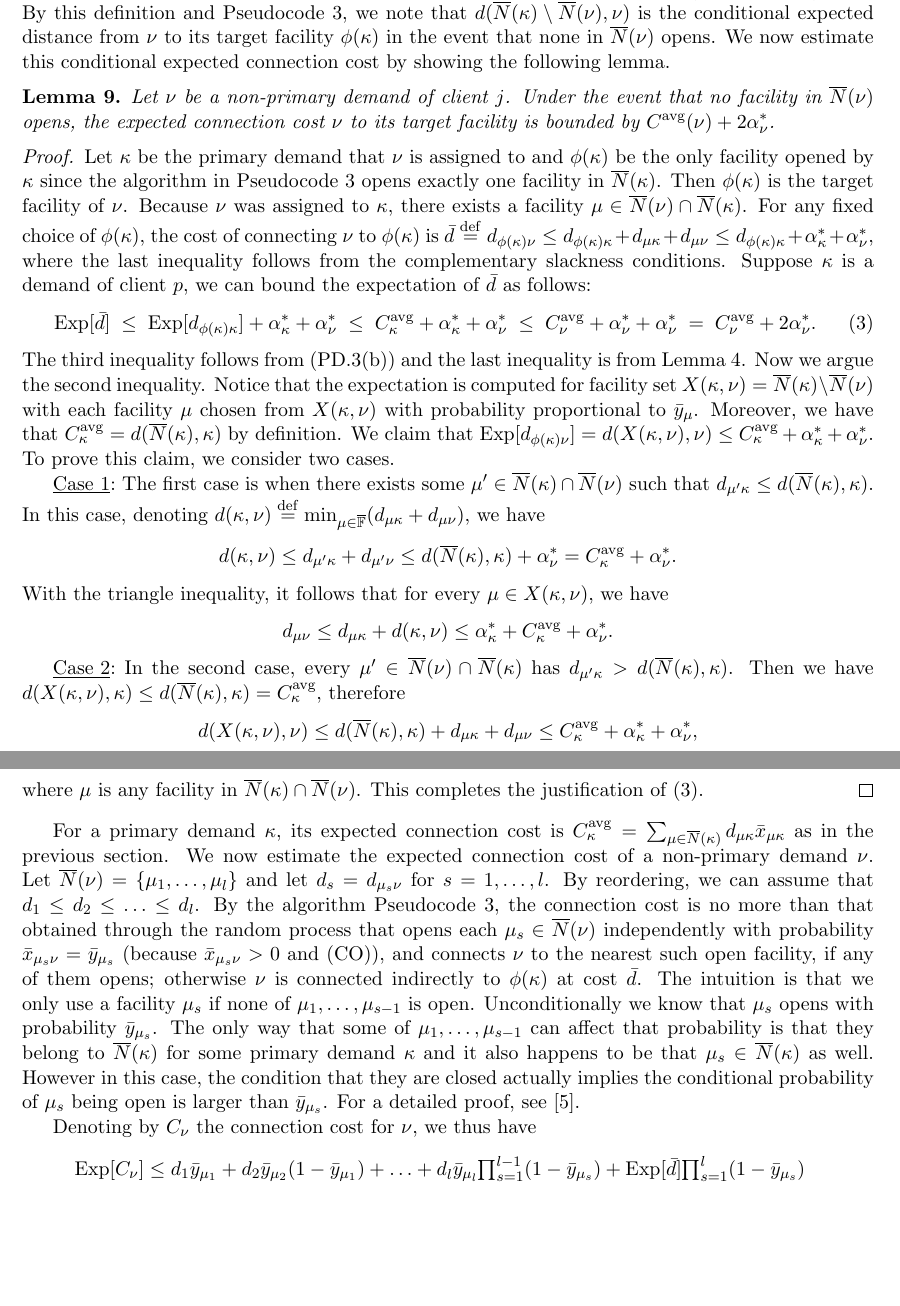
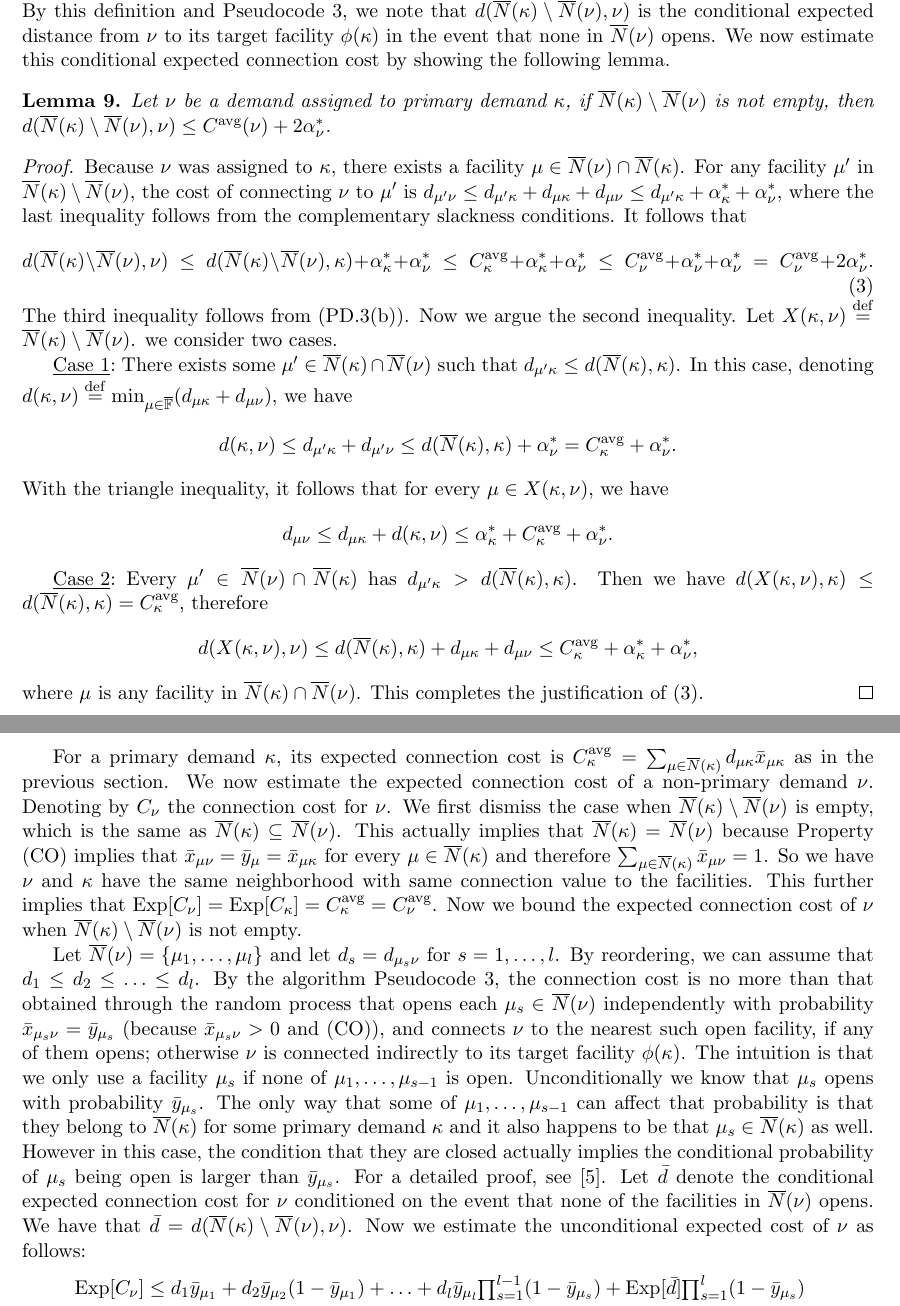
Before and after one commit to lantimilan/facilitylocation, a LaTeX paper (ftfp_journal/ftfpfull.tex, which reads ftfp_journal/ECHU.tex): two parts of pages 15 and 16 of 22, joined at a grey line, cut so that both start at the same text, the shorter picture padded with empty space. Compiled offline with pdfLaTeX.

Commit message:
1.736 again

```diff
--- a/ftfp_journal/ECHU.tex
+++ b/ftfp_journal/ECHU.tex
@@ -138,54 +138,41 @@ $\wbarN(\nu)$ opens. We now estimate this conditional
 expected connection cost by showing the following lemma.
 \begin{lemma}
   \label{lem:echu indirect}
-  Let $\nu$ be a non-primary demand of client $j$. Under the
-  event that no facility in $\wbarN(\nu)$ opens, the
-  expected connection cost $\nu$ to its target facility is
-  bounded by $\concost(\nu)+2\alpha_{\nu}^\ast$.
+  Let $\nu$ be a demand assigned to primary demand $\kappa$,
+  if $\wbarN(\kappa) \setminus \wbarN(\nu)$ is not empty,
+  then $d(\wbarN(\kappa) \setminus \wbarN(\nu), \nu) \leq
+  \concost(\nu)+2\alpha_{\nu}^\ast$.
 \end{lemma}
 \begin{proof}
-  Let $\kappa$ be the primary demand that $\nu$ is assigned
-  to and $\phi(\kappa)$ be the only facility opened by
-  $\kappa$ since the algorithm in Pseudocode~\ref{alg:lpr3}
-  opens exactly one facility in $\wbarN(\kappa)$. Then
-  $\phi(\kappa)$ is the target facility of $\nu$. Because
-  $\nu$ was assigned to $\kappa$, there exists a facility
-  $\mu\in \wbarN(\nu)\cap \wbarN(\kappa)$.  For any fixed
-  choice of $\phi(\kappa)$, the cost of connecting $\nu$ to
-  $\phi(\kappa)$ is $\bard \stackrel{\mathrm{def}}{=}
-  d_{\phi(\kappa)\nu} \le d_{\phi(\kappa)\kappa}+
-  d_{\mu\kappa}+d_{\mu\nu} \le
-  d_{\phi(\kappa)\kappa}+\alpha_{\kappa}^\ast +
-  \alpha_{\nu}^\ast$, where the last inequality follows
-  from the complementary slackness conditions. Suppose
-  $\kappa$ is a demand of client $p$, we can bound the
-  expectation of $\bard$ as follows:
+  Because $\nu$ was assigned to $\kappa$, there exists a
+  facility $\mu\in \wbarN(\nu)\cap \wbarN(\kappa)$.  For any
+  facility $\mu'$ in $\wbarN(\kappa) \setminus \wbarN(\nu)
+  $, the cost of connecting $\nu$ to $\mu'$ is $ d_{\mu'
+    \nu} \le d_{\mu' \kappa}+ d_{\mu\kappa}+d_{\mu\nu} \le
+  d_{\mu' \kappa}+\alpha_{\kappa}^\ast + \alpha_{\nu}^\ast$,
+  where the last inequality follows from the complementary
+  slackness conditions. It follows that
 %
 \begin{equation}
 	\label{eqn: 1.76 connection cost}
-  \Exp[\bard] \;\leq\; \Exp[d_{\phi(\kappa) \kappa}]  + \alpha_{\kappa}^\ast + \alpha_{\nu}^\ast
+  d(\wbarN(\kappa)\setminus \wbarN(\nu), \nu) \;\leq\;
+  d(\wbarN(\kappa)\setminus \wbarN(\nu), \kappa)  + \alpha_{\kappa}^\ast + \alpha_{\nu}^\ast
   \;\leq\; \concost_{\kappa} + \alpha_{\kappa}^\ast + \alpha_{\nu}^\ast
   \;\leq\; \concost_{\nu} + \alpha_{\nu}^\ast + \alpha_{\nu}^\ast\;=\; \concost_{\nu} + 2\alpha_{\nu}^\ast.
 \end{equation}
 %
-The third inequality follows from (PD.\ref{PD:assign:cost})
-and the last inequality is from Lemma~\ref{lem: tcc
-  optimal}. Now we argue the second inequality. Notice that
-the expectation is computed for facility set
-$X(\kappa,\nu)=\wbarN(\kappa) \setminus \wbarN(\nu)$ with
-each facility $\mu$ chosen from $X(\kappa,\nu)$ with
-probability proportional to $\bary_{\mu}$. Moreover, we have
-that $\concost_{\kappa}=d(\wbarN(\kappa),\kappa)$ by
-definition. We claim that $\Exp[d_{\phi(\kappa) \nu}] =
-d(X(\kappa,\nu),\nu) \leq \concost_{\kappa} +
-\alpha_{\kappa}^\ast + \alpha_{\nu}^\ast$. To prove this
-claim, we consider two cases.
+The third inequality follows from
+(PD.\ref{PD:assign:cost}). Now we argue the second
+inequality. Let
+$X(\kappa,\nu)\stackrel{\mathrm{def}}{=}\wbarN(\kappa)
+\setminus \wbarN(\nu)$. we consider two cases.
 
-\mycase{1} The first case is when there exists some $\mu'\in
-\wbarN(\kappa) \cap \wbarN(\nu)$ such that $d_{\mu' \kappa}
-\leq d(\wbarN(\kappa), \kappa)$. In this case, denoting
-$d(\kappa, \nu) \stackrel{\mathrm{def}}{=}\min_{\mu\in\facilityset} (d_{\mu\kappa} +
-d_{\mu\nu})$, we have
+\mycase{1} There exists some $\mu'\in \wbarN(\kappa) \cap
+\wbarN(\nu)$ such that $d_{\mu' \kappa} \leq
+d(\wbarN(\kappa), \kappa)$. In this case, denoting
+$d(\kappa, \nu)
+\stackrel{\mathrm{def}}{=}\min_{\mu\in\facilityset}
+(d_{\mu\kappa} + d_{\mu\nu})$, we have
 \begin{equation*}
   d(\kappa,\nu)\leq
   d_{\mu'\kappa} + d_{\mu'\nu} \leq d(\wbarN(\kappa),\kappa) +
@@ -198,10 +185,9 @@ $\mu\in X(\kappa,\nu)$, we have
   \alpha_{\kappa}^\ast + \concost_{\kappa} + \alpha_{\nu}^\ast.
 \end{equation*}
 
-\mycase{2} In the second case, every $\mu'\in
-\wbarN(\nu)\cap \wbarN(\kappa)$ has $d_{\mu'\kappa} >
-d(\wbarN(\kappa),\kappa)$. Then we have
-$d(X(\kappa,\nu),\kappa)\leq
+\mycase{2} Every $\mu'\in \wbarN(\nu)\cap \wbarN(\kappa)$
+has $d_{\mu'\kappa} > d(\wbarN(\kappa),\kappa)$. Then we
+have $d(X(\kappa,\nu),\kappa)\leq
 d(\wbarN(\kappa),\kappa)=\concost_{\kappa}$, therefore
 \begin{equation*}
   d(X(\kappa,\nu), \nu) \leq d(\wbarN(\kappa), \kappa) +
@@ -215,31 +201,50 @@ This completes the justification of (\ref{eqn: 1.76
 
 For a primary demand $\kappa$, its expected connection cost
 is $C^\avg_{\kappa} = \sum_{\mu\in\wbarN(\kappa)}
-d_{\mu\kappa}\barx_{\mu\kappa}$ as in the previous
-section. We now estimate the expected connection cost of a
-non-primary demand $\nu$. Let $\wbarN(\nu) =
-\braced{\mu_1,\ldots,\mu_l}$ and let $d_s = d_{\mu_s\nu}$
-for $s = 1,\ldots,l$. By reordering, we can assume that $d_1
-\le d_2 \le \ldots \le d_l$. By the algorithm
-Pseudocode~\ref{alg:lpr3}, the connection cost is no more
-than that obtained through the random process that opens
-each $\mu_s\in \wbarN(\nu)$ independently with probability
-$\barx_{\mu_s \nu} =\bary_{\mu_s}$ (because $\barx_{\mu_s
-  \nu} > 0$ and (CO)), and connects $\nu$ to the nearest
-such open facility, if any of them opens; otherwise $\nu$ is
-connected indirectly to $\phi(\kappa)$ at cost $\bard$. The
-intuition is that we only use a facility $\mu_s$ if none of
-$\mu_1,\ldots,\mu_{s-1}$ is open. Unconditionally we know
-that $\mu_s$ opens with probability $\bary_{\mu_s}$. The
-only way that some of $\mu_1,\ldots,\mu_{s-1}$ can affect
-that probability is that they belong to $\wbarN(\kappa)$ for
-some primary demand $\kappa$ and it also happens to be that
-$\mu_s \in \wbarN(\kappa)$ as well. However in this case,
-the condition that they are closed actually implies the
-conditional probability of $\mu_s$ being open is larger than
-$\bary_{\mu_s}$. For a detailed proof, see~\cite{ChudakS04}.
+d_{\mu\kappa}\barx_{\mu\kappa}$ as in the previous section.
+We now estimate the expected connection cost of a
+non-primary demand $\nu$. Denoting by $C_\nu$ the connection
+cost for $\nu$. We first dismiss the case when
+$\wbarN(\kappa)\setminus \wbarN(\nu)$ is empty, which is the
+same as $\wbarN(\kappa) \subseteq \wbarN(\nu)$. This
+actually implies that $\wbarN(\kappa) = \wbarN(\nu)$ because
+Property (CO) implies that $\barx_{\mu\nu} = \bary_{\mu} =
+\barx_{\mu\kappa}$ for every $\mu \in \wbarN(\kappa)$ and
+therefore $\sum_{\mu\in\wbarN(\kappa)} \barx_{\mu\nu} =
+1$. So we have $\nu$ and $\kappa$ have the same neighborhood
+with same connection value to the facilities. This further
+implies that $\Exp[C_{\nu}] = \Exp[C_{\kappa}] =
+\concost_{\kappa} = \concost_{\nu}$. Now we bound the
+expected connection cost of $\nu$ when
+$\wbarN(\kappa)\setminus \wbarN(\nu)$ is not empty.
 
-Denoting by $C_\nu$ the connection cost for $\nu$, we thus have
+Let $\wbarN(\nu) = \braced{\mu_1,\ldots,\mu_l}$ and let $d_s
+= d_{\mu_s\nu}$ for $s = 1,\ldots,l$. By reordering, we can
+assume that $d_1 \le d_2 \le \ldots \le d_l$. By the
+algorithm Pseudocode~\ref{alg:lpr3}, the connection cost is
+no more than that obtained through the random process that
+opens each $\mu_s\in \wbarN(\nu)$ independently with
+probability $\barx_{\mu_s \nu} =\bary_{\mu_s}$ (because
+$\barx_{\mu_s \nu} > 0$ and (CO)), and connects $\nu$ to the
+nearest such open facility, if any of them opens; otherwise
+$\nu$ is connected indirectly to its target facility
+$\phi(\kappa)$. The intuition is that we only use a facility
+$\mu_s$ if none of $\mu_1,\ldots,\mu_{s-1}$ is
+open. Unconditionally we know that $\mu_s$ opens with
+probability $\bary_{\mu_s}$. The only way that some of
+$\mu_1,\ldots,\mu_{s-1}$ can affect that probability is that
+they belong to $\wbarN(\kappa)$ for some primary demand
+$\kappa$ and it also happens to be that $\mu_s \in
+\wbarN(\kappa)$ as well. However in this case, the condition
+that they are closed actually implies the conditional
+probability of $\mu_s$ being open is larger than
+$\bary_{\mu_s}$. For a detailed proof,
+see~\cite{ChudakS04}. Let $\bard$ denote the conditional
+expected connection cost for $\nu$ conditioned on the event
+that none of the facilities in $\wbarN(\nu)$ opens. We have
+that $\bard = d(\wbarN(\kappa)\setminus \wbarN(\nu),
+\nu)$. Now we estimate the unconditional expected cost of
+$\nu$ as follows:
 %
 \begin{align*}
   \Exp[C_\nu] &\leq d_1 \bary_{\mu_1} + d_2 \bary_{\mu_2}(1-\bary_{\mu_1}) + \ldots
```
Also changed, not shown: ftfp_journal/EBGS.tex (+1 -1 lines), 1 other file.
